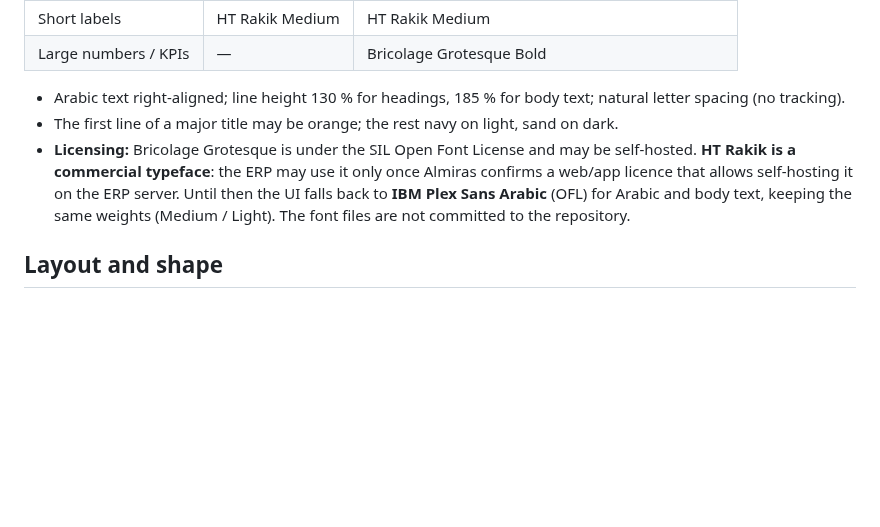
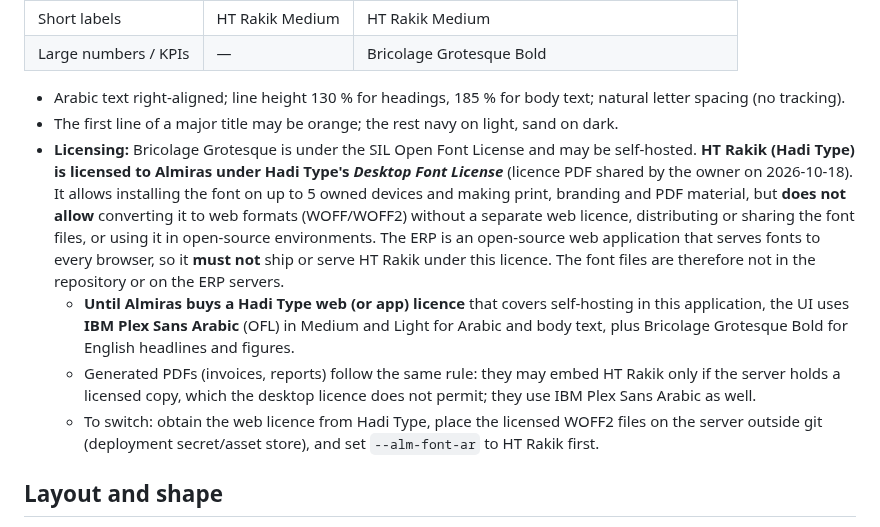
Before and after one commit to bmszamil/almiras-erp, a Markdown page: docs/design/brand.md, the part around the change. Rendered like a GitHub page; blank space fills up the shorter version.

Commit message:
Record that HT Rakik's desktop licence does not allow web use
The owner shared the HT Rakik font files and Hadi Type's licence. It is a
desktop licence: no web formats, no distribution, no open-source use, five
devices. The ERP therefore keeps IBM Plex Sans Arabic until a web licence
is bought; the font files were not committed and the downloaded copies
were deleted.

Co-Authored-By: Claude Opus 5.5 <noreply@anthropic.com>
Claude-Session: https://claude.ai/code/session_01MVy7Y2kCiQ1NrNgFBo2Zhn

```diff
--- a/docs/design/brand.md
+++ b/docs/design/brand.md
@@ -64,7 +64,10 @@ So: orange is never used for small text. Primary buttons are **navy with white o
 
 - Arabic text right-aligned; line height 130 % for headings, 185 % for body text; natural letter spacing (no tracking).
 - The first line of a major title may be orange; the rest navy on light, sand on dark.
-- **Licensing:** Bricolage Grotesque is under the SIL Open Font License and may be self-hosted. **HT Rakik is a commercial typeface**: the ERP may use it only once Almiras confirms a web/app licence that allows self-hosting it on the ERP server. Until then the UI falls back to **IBM Plex Sans Arabic** (OFL) for Arabic and body text, keeping the same weights (Medium / Light). The font files are not committed to the repository.
+- **Licensing:** Bricolage Grotesque is under the SIL Open Font License and may be self-hosted. **HT Rakik (Hadi Type) is licensed to Almiras under Hadi Type's *Desktop Font License*** (licence PDF shared by the owner on 2026-10-18). It allows installing the font on up to 5 owned devices and making print, branding and PDF material, but **does not allow** converting it to web formats (WOFF/WOFF2) without a separate web licence, distributing or sharing the font files, or using it in open-source environments. The ERP is an open-source web application that serves fonts to every browser, so it **must not** ship or serve HT Rakik under this licence. The font files are therefore not in the repository or on the ERP servers.
+  - **Until Almiras buys a Hadi Type web (or app) licence** that covers self-hosting in this application, the UI uses **IBM Plex Sans Arabic** (OFL) in Medium and Light for Arabic and body text, plus Bricolage Grotesque Bold for English headlines and figures.
+  - Generated PDFs (invoices, reports) follow the same rule: they may embed HT Rakik only if the server holds a licensed copy, which the desktop licence does not permit; they use IBM Plex Sans Arabic as well.
+  - To switch: obtain the web licence from Hadi Type, place the licensed WOFF2 files on the server outside git (deployment secret/asset store), and set `--alm-font-ar` to HT Rakik first.
 
 ## Layout and shape
 
```
